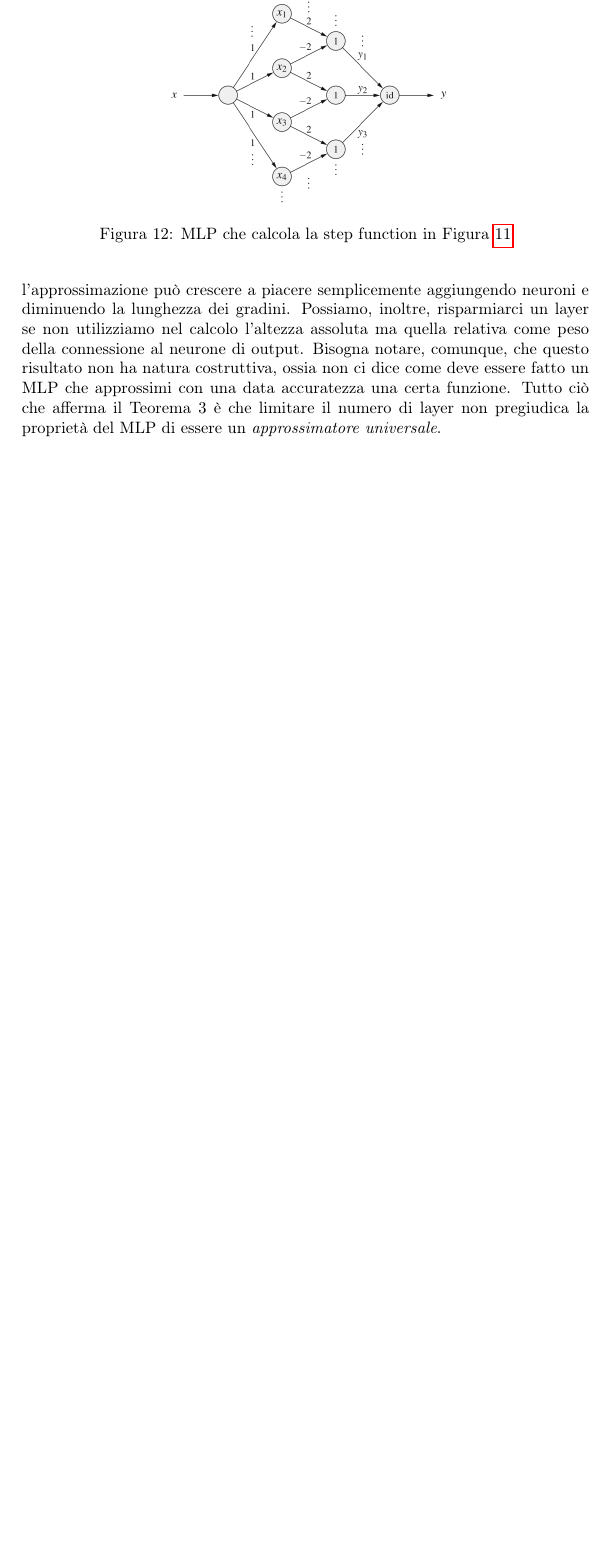
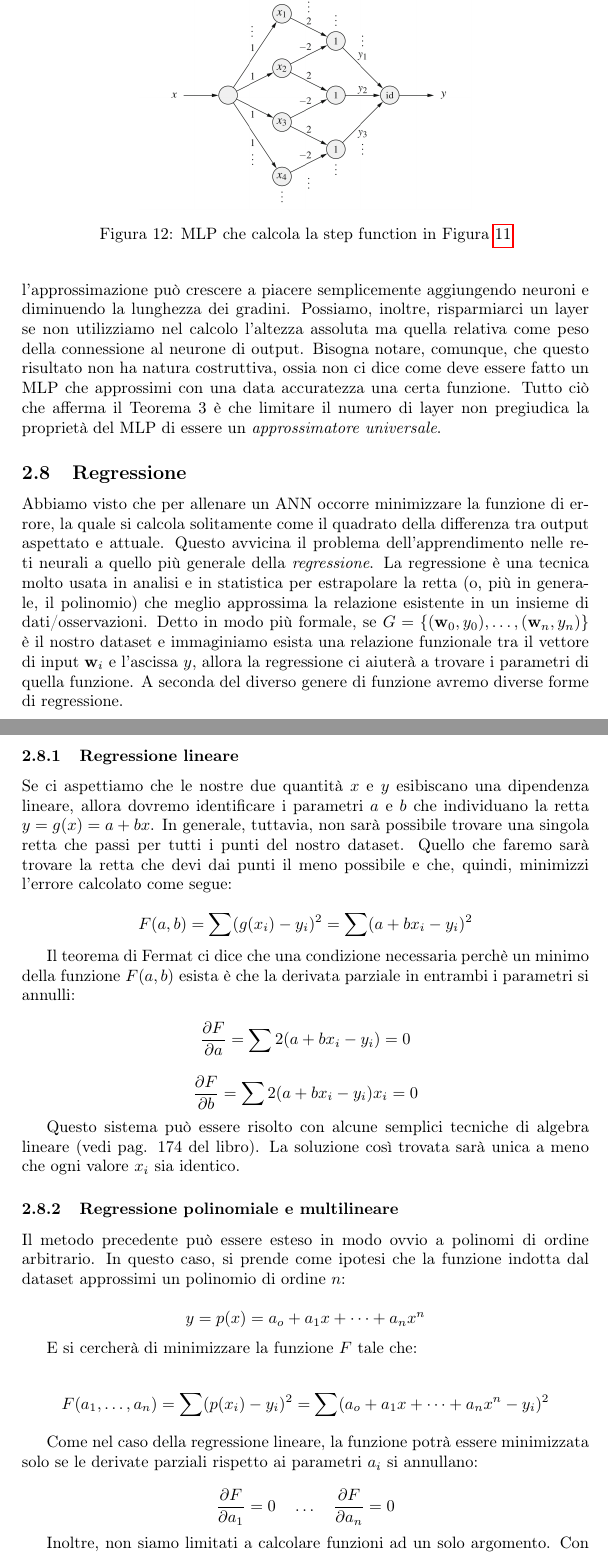
Before and after one commit to socratesgit/UniMi_IA_V_Piuri, a LaTeX document (appunti_AI.tex): part of page 12 of 12 before the commit and two parts of pages 12 and 13 of 14 after it, the two joined at a grey line, cut so that both start at the same text, the shorter picture padded with empty space. Compiled offline with pdfLaTeX.

Commit message:
settima lezione

```diff
--- a/appunti_AI.tex
+++ b/appunti_AI.tex
@@ -397,3 +397,48 @@ Ogni funzione, infatti, può essere approssimata da una step function (come in F
 Dovrebbe essere chiaro che l'approssimazione può crescere a piacere semplicemente aggiungendo neuroni e diminuendo la lunghezza dei gradini. Possiamo, inoltre, risparmiarci un layer se non utilizziamo nel calcolo l'altezza assoluta ma quella relativa come peso della connessione al neurone di output.
 Bisogna notare, comunque, che questo risultato non ha natura costruttiva, ossia non ci dice come deve essere fatto un MLP che approssimi con una data accuratezza una certa funzione. Tutto ciò che afferma il Teorema 3 è che limitare il numero di layer non pregiudica la proprietà del MLP di essere un \emph{approssimatore universale}.
 
+\subsection{Regressione}
+
+Abbiamo visto che per allenare un ANN occorre minimizzare la funzione di errore, la quale si calcola solitamente come il quadrato della differenza tra output aspettato e attuale. Questo avvicina il problema dell'apprendimento nelle reti neurali a quello più generale della \emph{regressione}. La regressione è una tecnica molto usata in analisi e in statistica per estrapolare la retta (o, più in generale, il polinomio) che meglio approssima la relazione esistente in un insieme di dati/osservazioni. Detto in modo più formale, se $G = \{(\ww_0,y_0), \dots, (\ww_n,y_n)\}$ è il nostro dataset e immaginiamo esista una relazione funzionale tra il vettore di input $\ww_i$ e l'ascissa $y$, allora la regressione ci aiuterà a trovare i parametri di quella funzione. A seconda del diverso genere di funzione avremo diverse forme di regressione.
+
+\subsubsection{Regressione lineare}
+
+Se ci aspettiamo che le nostre due quantità $x$ e $y$ esibiscano una dipendenza lineare, allora dovremo identificare i parametri $a$ e $b$ che individuano la retta $y = g(x) = a + bx$. In generale, tuttavia, non sarà possibile trovare una singola retta che passi per tutti i punti del nostro dataset. Quello che faremo sarà trovare la retta che devi dai punti il meno possibile e che, quindi, minimizzi l'errore calcolato come segue:
+
+$$
+F(a,b) = \sum(g(x_i) - y_i)^2 = \sum(a + bx_i - y_i)^2
+$$
+
+Il teorema di Fermat ci dice che una condizione necessaria perchè un minimo della funzione $F(a,b)$ esista è che la derivata parziale in entrambi i parametri si annulli:
+
+$$
+\frac{\partial F}{\partial a} = \sum 2(a + bx_i - y_i) = 0
+$$
+
+$$
+\frac{\partial F}{\partial b} = \sum 2(a + bx_i - y_i)x_i = 0
+$$
+
+Questo sistema può essere risolto con alcune semplici tecniche di algebra lineare (vedi pag. 174 del libro). La soluzione così trovata sarà unica a meno che ogni valore $x_i$ sia identico.
+
+\subsubsection{Regressione polinomiale e multilineare}
+
+Il metodo precedente può essere esteso in modo ovvio a polinomi di ordine arbitrario. In questo caso, si prende come ipotesi che la funzione indotta dal dataset approssimi un polinomio di ordine $n$:
+
+$$
+y = p(x) = a_o + a_1x + \dots + a_nx^n
+$$
+
+E si cercherà di minimizzare la funzione $F$ tale che:
+
+$$
+F(a_1,\dots,a_n) = \sum(p(x_i) - y_i)^2 = \sum(a_o + a_1x + \dots + a_nx^n -y_i)^2
+$$
+
+Come nel caso della regressione lineare, la funzione potrà essere minimizzata solo se le derivate parziali rispetto ai parametri $a_i$ si annullano:
+
+$$
+\frac{\partial F}{\partial a_1} = 0 \quad \dots \quad \frac{\partial F}{\partial a_n} = 0
+$$
+
+Inoltre, non siamo limitati a calcolare funzioni ad un solo argomento. Con alcune minori modifiche questo metodo è capace di approssimare funzioni in un numero arbitrario di argomenti. In quel caso, la chiameremo \emph{regressione multilineare}.
```
Also changed, not shown: appunti_AI.pdf, appunti_AI.tex (28 more changed lines), 5 other files.
